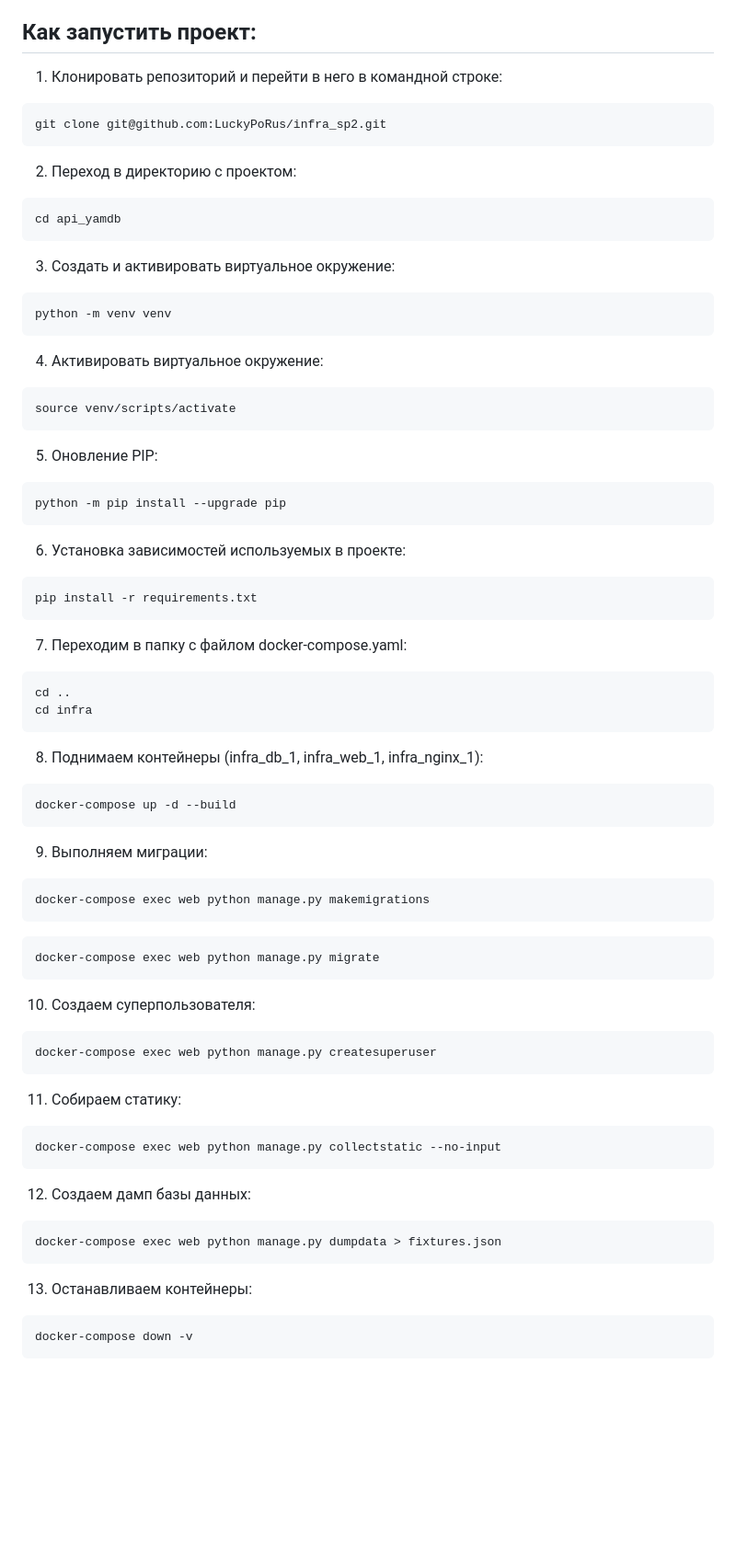
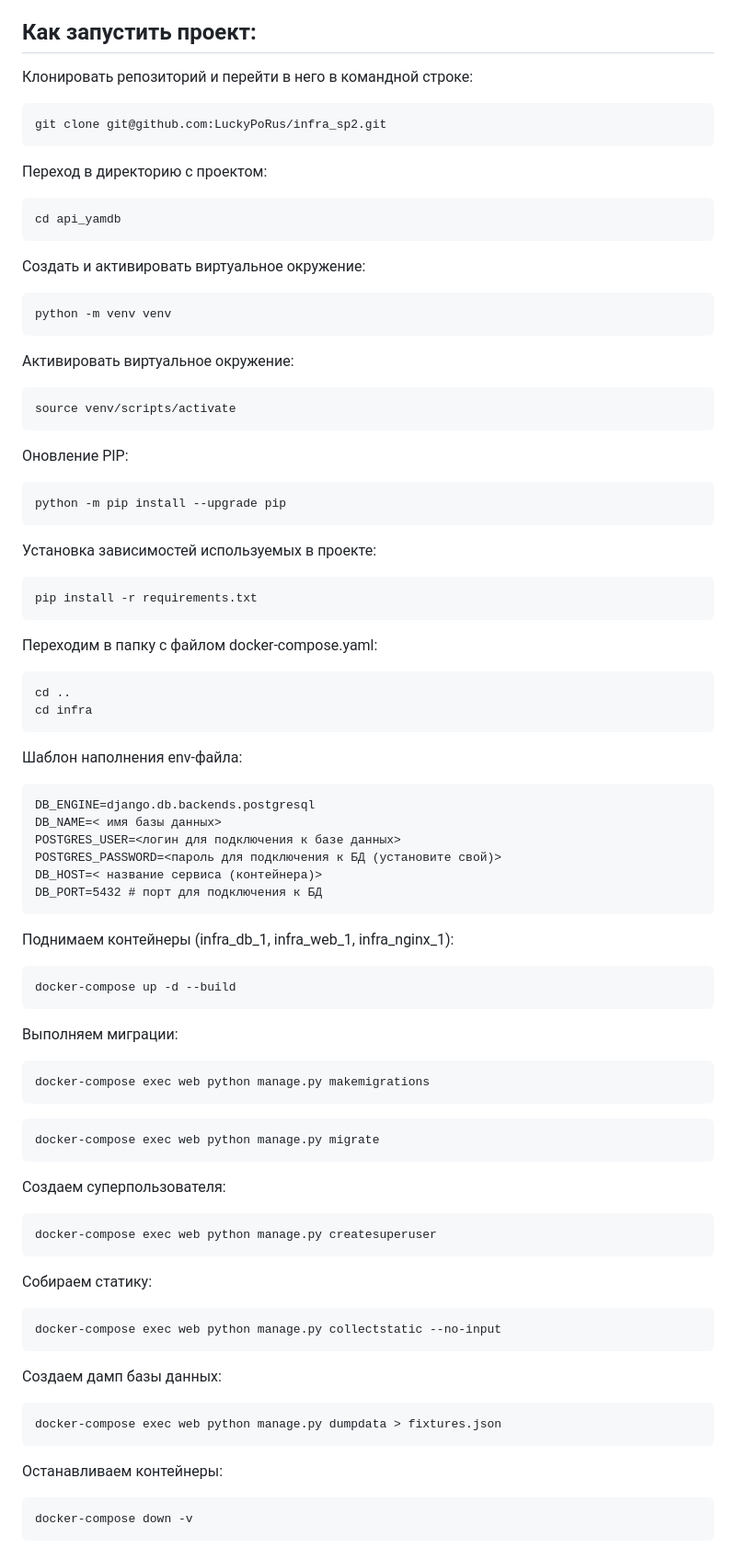
Before and after one commit to SG-Mash/infra_sp2, a Markdown page: README.md, the part around the change. Shown: that part at 92% size. Drawn GitHub-style; blank space fills up the shorter version.

````diff
--- a/README.md
+++ b/README.md
@@ -13,59 +13,68 @@
 - Gunicorn
 - Nginx
 ## Как запустить проект:
-1. Клонировать репозиторий и перейти в него в командной строке:
+Клонировать репозиторий и перейти в него в командной строке:
 ```
 git clone git@github.com:LuckyPoRus/infra_sp2.git
 ```
-2. Переход в директорию с проектом:
+Переход в директорию с проектом:
 ```
 cd api_yamdb
 ```
-3. Cоздать и активировать виртуальное окружение:
+Cоздать и активировать виртуальное окружение:
 ```
 python -m venv venv
 ```
-4. Активировать виртуальное окружение:
+Активировать виртуальное окружение:
 ```
 source venv/scripts/activate
 ```
-5. Оновление PIP:
+Оновление PIP:
 ```
 python -m pip install --upgrade pip
 ```
-6. Установка зависимостей используемых в проекте:
+Установка зависимостей используемых в проекте:
 ```
 pip install -r requirements.txt
 ```
-7. Переходим в папку с файлом docker-compose.yaml:
+Переходим в папку с файлом docker-compose.yaml:
 ```
 cd ..
 cd infra
 ```
-8. Поднимаем контейнеры (infra_db_1, infra_web_1, infra_nginx_1):
+Шаблон наполнения env-файла:
+```
+DB_ENGINE=django.db.backends.postgresql
+DB_NAME=< имя базы данных>
+POSTGRES_USER=<логин для подключения к базе данных>
+POSTGRES_PASSWORD=<пароль для подключения к БД (установите свой)>
+DB_HOST=< название сервиса (контейнера)>
+DB_PORT=5432 # порт для подключения к БД
+```
+Поднимаем контейнеры (infra_db_1, infra_web_1, infra_nginx_1):
 ```
 docker-compose up -d --build
 ```
-9. Выполняем миграции:
+Выполняем миграции:
 ```
 docker-compose exec web python manage.py makemigrations
 ```
 ```
 docker-compose exec web python manage.py migrate
 ```
-10. Создаем суперпользователя:
+Создаем суперпользователя:
 ```
 docker-compose exec web python manage.py createsuperuser
 ```
-11. Собираем статику:
+Собираем статику:
 ```
 docker-compose exec web python manage.py collectstatic --no-input
 ```
-12. Создаем дамп базы данных:
+Создаем дамп базы данных:
 ```
 docker-compose exec web python manage.py dumpdata > fixtures.json
 ```
-13. Останавливаем контейнеры:
+Останавливаем контейнеры:
 ```
 docker-compose down -v
 ```
````
